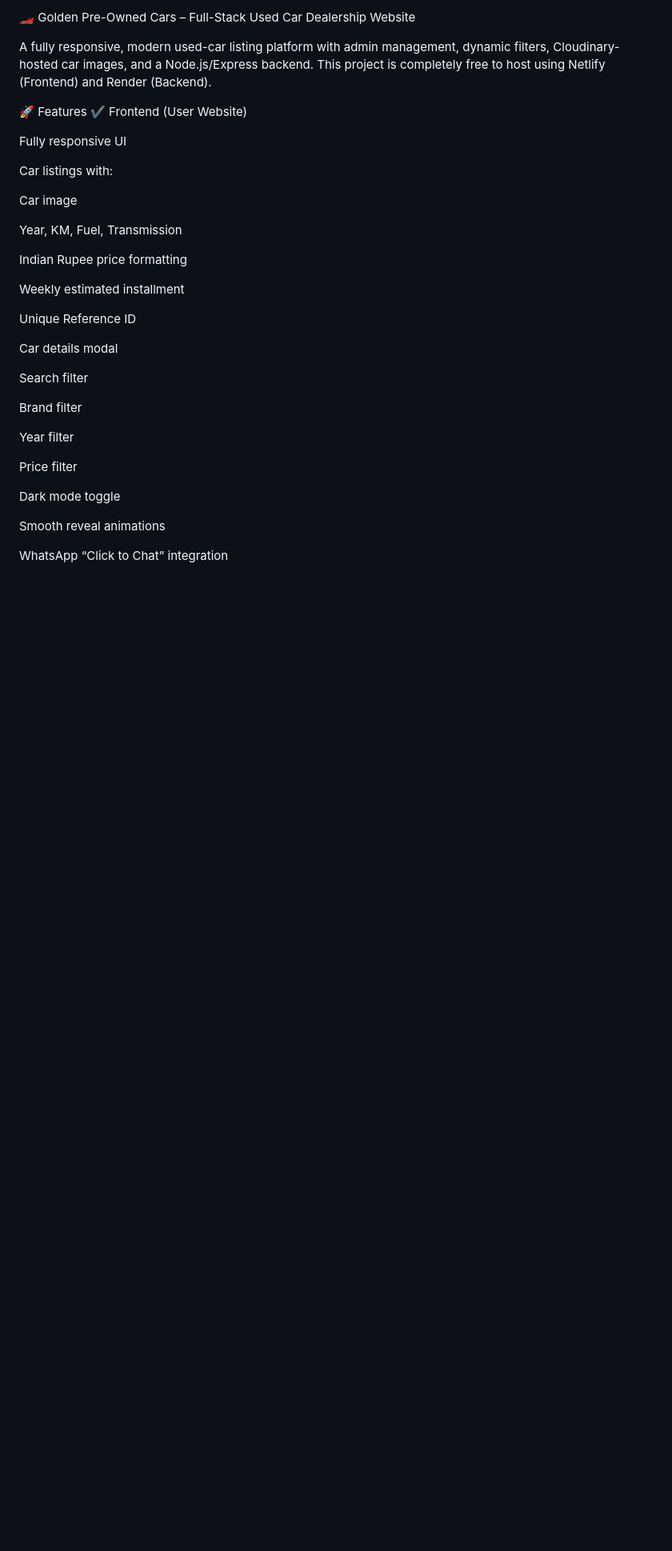
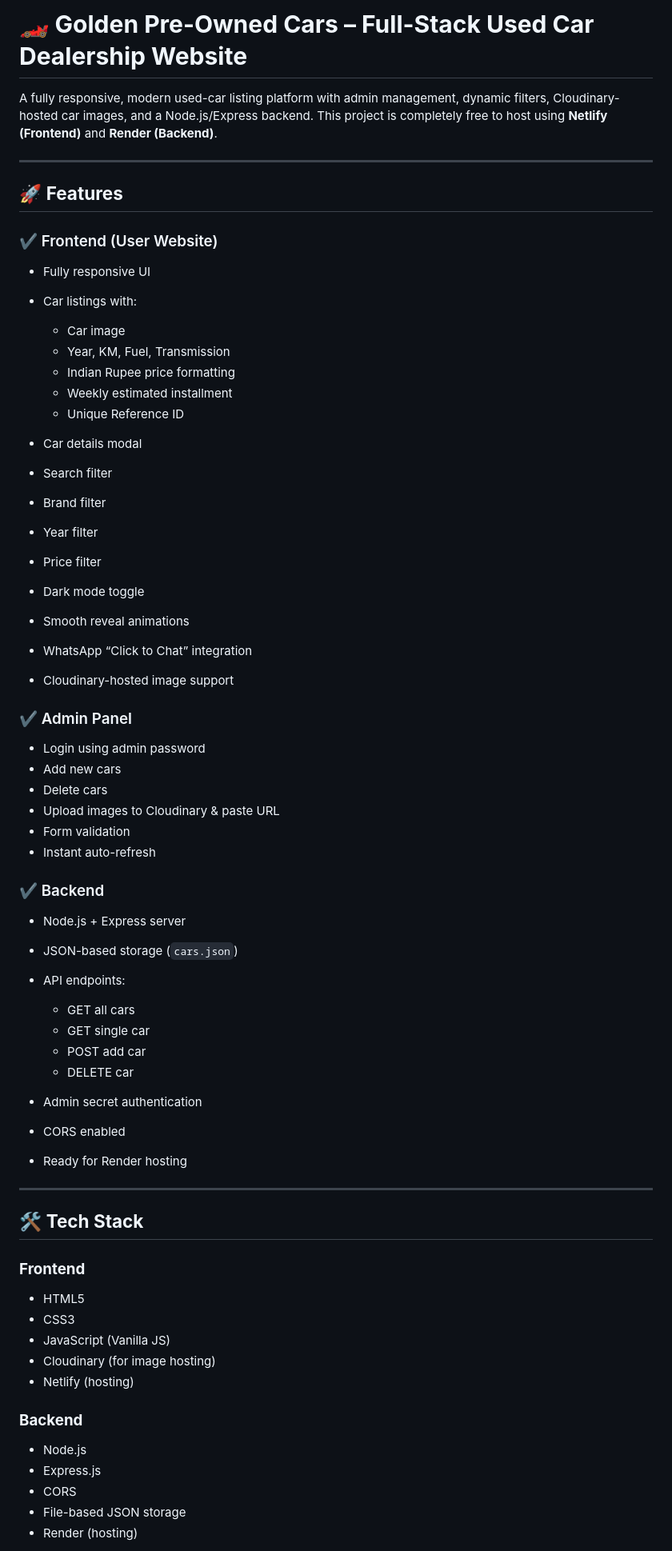
Before and after one commit to zeeeeaaan/FullStack-WebApp, a Markdown page: README.md, the part around one of its changes. Shown at 80% size. GitHub-like rendering; blank space fills up the shorter version.

Commit message:
Refactor README for improved clarity and structure
Updated formatting and structure of the README to enhance clarity and organization.

```diff
--- a/README.md
+++ b/README.md
@@ -1,38 +1,72 @@
-🏎️ Golden Pre-Owned Cars – Full-Stack Used Car Dealership Website
+# 🏎️ **Golden Pre-Owned Cars – Full-Stack Used Car Dealership Website**
 
 A fully responsive, modern used-car listing platform with admin management, dynamic filters, Cloudinary-hosted car images, and a Node.js/Express backend.
-This project is completely free to host using Netlify (Frontend) and Render (Backend).
+This project is completely free to host using **Netlify (Frontend)** and **Render (Backend)**.
 
-🚀 Features
-✔ Frontend (User Website)
+---
 
-Fully responsive UI
+## 🚀 **Features**
 
-Car listings with:
+### ✔ Frontend (User Website)
 
-Car image
+* Fully responsive UI
+* Car listings with:
 
-Year, KM, Fuel, Transmission
+  * Car image
+  * Year, KM, Fuel, Transmission
+  * Indian Rupee price formatting
+  * Weekly estimated installment
+  * Unique Reference ID
+* Car details modal
+* Search filter
+* Brand filter
+* Year filter
+* Price filter
+* Dark mode toggle
+* Smooth reveal animations
+* WhatsApp “Click to Chat” integration
+* Cloudinary-hosted image support
 
-Indian Rupee price formatting
+### ✔ Admin Panel
 
-Weekly estimated installment
+* Login using admin password
+* Add new cars
+* Delete cars
+* Upload images to Cloudinary & paste URL
+* Form validation
+* Instant auto-refresh
 
-Unique Reference ID
+### ✔ Backend
 
-Car details modal
+* Node.js + Express server
+* JSON-based storage (`cars.json`)
+* API endpoints:
 
-Search filter
+  * GET all cars
+  * GET single car
+  * POST add car
+  * DELETE car
+* Admin secret authentication
+* CORS enabled
+* Ready for Render hosting
 
-Brand filter
+---
 
-Year filter
+## 🛠️ **Tech Stack**
 
-Price filter
+### **Frontend**
 
-Dark mode toggle
+* HTML5
+* CSS3
+* JavaScript (Vanilla JS)
+* Cloudinary (for image hosting)
+* Netlify (hosting)
 
-Smooth reveal animations
+### **Backend**
 
-WhatsApp “Click to Chat” integration
+* Node.js
+* Express.js
+* CORS
+* File-based JSON storage
+* Render (hosting)
 
```
Also changed, not shown: other parts of README.md (+110 -136 lines).
